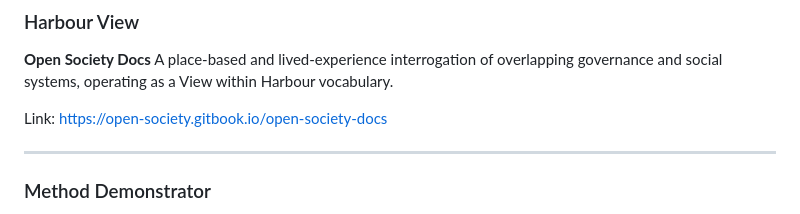
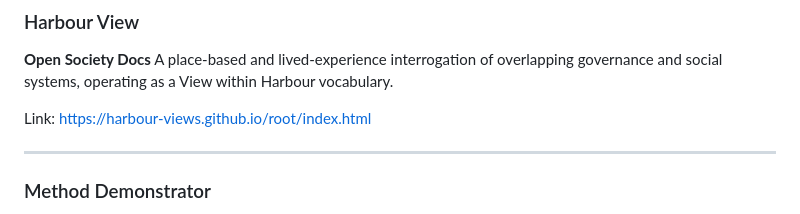
Before and after one commit to harbour-architecture/root, a Markdown page: README.md, the part around the change. GitHub-like rendering.

```diff
--- a/README.md
+++ b/README.md
@@ -202,7 +202,7 @@ Link: [https://uwarring.gitbook.io/ions-in-freiburg](https://uwarring.gitbook.io
 **Open Society Docs**
 A place-based and lived-experience interrogation of overlapping governance and social systems, operating as a View within Harbour vocabulary.
 
-Link: [https://open-society.gitbook.io/open-society-docs](https://open-society.gitbook.io/open-society-docs)
+Link: [https://harbour-views.github.io/root/index.html](https://harbour-views.github.io/root/index.html)
 
 ---
 
```
